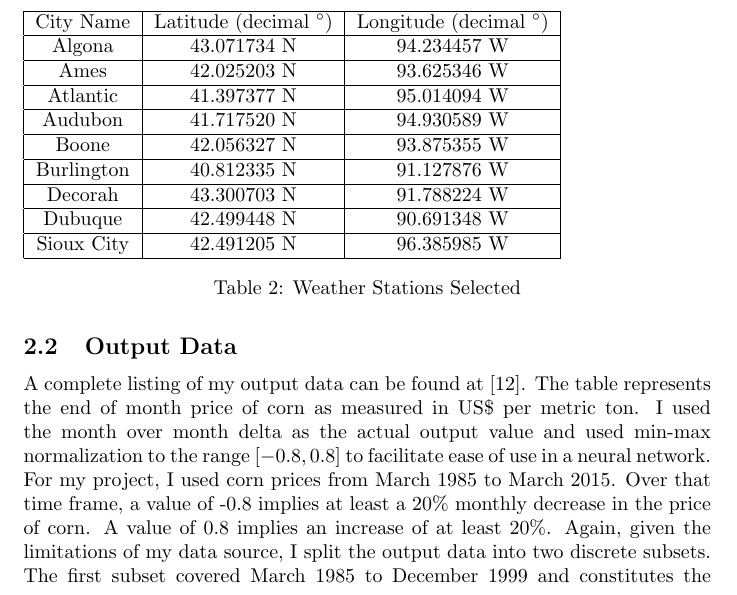
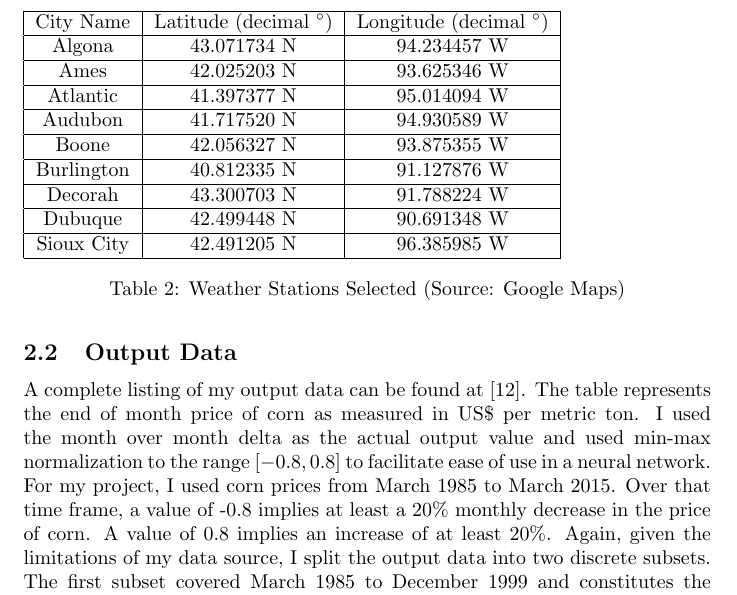
Before and after one commit to onetmat/5212-proj, a LaTeX document (weather-proj/Anderson_Project_Writeup.ltx): part of page 6 of 8, cut so that both start at the same text. Compiled offline with pdfLaTeX.

Commit message:
A little cleanup

```diff
--- a/weather-proj/Anderson_Project_Writeup.ltx
+++ b/weather-proj/Anderson_Project_Writeup.ltx
@@ -223,7 +223,8 @@ Dubuque & 42.499448 N & 90.691348 W\\ \hline
 Sioux City & 42.491205 N & 96.385985 W\\ \hline
 \end{tabular}
 
-\caption{Weather Stations Selected}
+\caption[Weather Stations Selected]{Weather Stations Selected
+(Source: Google Maps)}
 \end{table}
 
 \subsection{Output Data}
```
